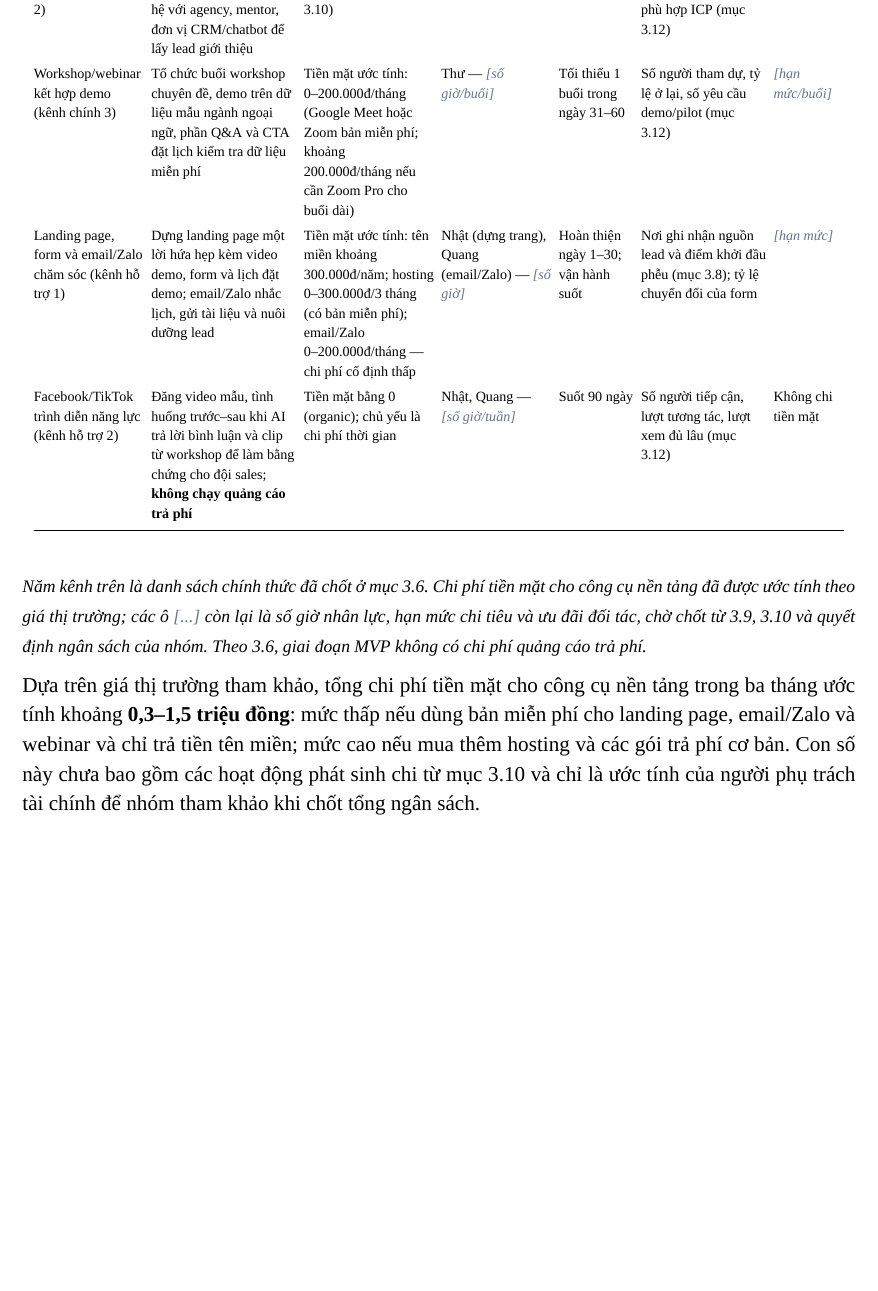
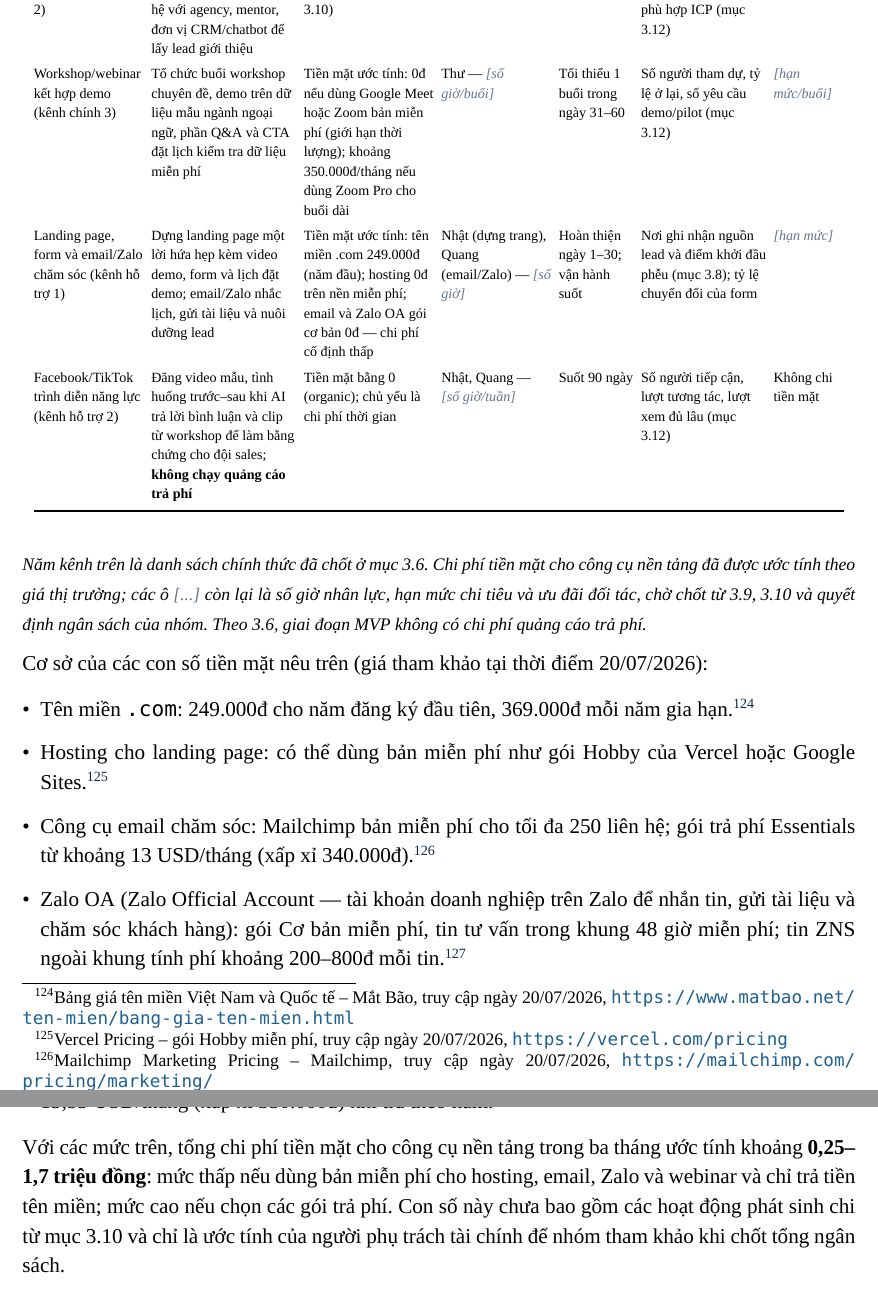
Before and after one commit to ariesanhthu/Khoinghiep-1Stream, a LaTeX document (report/BUSINESS PLAN DOCUMENT/main.tex, which reads report/BUSINESS PLAN DOCUMENT/PA3/3_11_ngan_sach_nguon_luc.tex): part of page 105 of 111 before the commit and two parts of pages 105 and 106 of 111 after it, the two joined at a grey line, cut so that both start at the same text, the shorter picture padded with empty space. Compiled offline with XeLaTeX; a missing font is replaced by an installed copy or a similar font.

Commit message:
3.11:kem trich dan nguon chinh thuc

```diff
--- a/report/BUSINESS PLAN DOCUMENT/PA3/3_11_ngan_sach_nguon_luc.tex
+++ b/report/BUSINESS PLAN DOCUMENT/PA3/3_11_ngan_sach_nguon_luc.tex
@@ -110,15 +110,25 @@ Bảng dưới đây liệt kê đúng năm kênh chính thức đã chốt ở
 
 Tiếp cận trực tiếp / ABM (kênh chính 1) & Lập danh sách 50--80 tài khoản mục tiêu, chấm điểm ICP; gửi tin nhắn/email cá nhân hóa nêu đúng nỗi đau vận hành và mời demo 20--30 phút & Tiền mặt gần bằng 0; chủ yếu là chi phí thời gian & Thư, Quang --- \placeholder{số giờ/tuần} & Lập danh sách ngày 1--30; outreach ngày 31--90 & 15--20 lead đạt ngưỡng (ngày 30); tỷ lệ phản hồi 20--30\% (mục 3.12) & \placeholder{hạn mức} \\
 Cộng đồng giáo dục và đối tác giới thiệu (kênh chính 2) & Đăng bài phân tích và checklist trong cộng đồng chủ trung tâm; xây quan hệ với agency, mentor, đơn vị CRM/chatbot để lấy lead giới thiệu & Tiền mặt gần bằng 0; có thể phát sinh ưu đãi nhỏ cho đối tác (chờ 3.10) & Quang --- \placeholder{số giờ/tuần} & Suốt 90 ngày & Số lead đúng ngành và số lead giới thiệu; góp vào chỉ tiêu lead phù hợp ICP (mục 3.12) & \placeholder{ưu đãi đối tác} \\
-Workshop/webinar kết hợp demo (kênh chính 3) & Tổ chức buổi workshop chuyên đề, demo trên dữ liệu mẫu ngành ngoại ngữ, phần Q\&A và CTA đặt lịch kiểm tra dữ liệu miễn phí & Tiền mặt ước tính: 0--200.000đ/tháng (Google Meet hoặc Zoom bản miễn phí; khoảng 200.000đ/tháng nếu cần Zoom Pro cho buổi dài) & Thư --- \placeholder{số giờ/buổi} & Tối thiểu 1 buổi trong ngày 31--60 & Số người tham dự, tỷ lệ ở lại, số yêu cầu demo/pilot (mục 3.12) & \placeholder{hạn mức/buổi} \\
-Landing page, form và email/Zalo chăm sóc (kênh hỗ trợ 1) & Dựng landing page một lời hứa hẹp kèm video demo, form và lịch đặt demo; email/Zalo nhắc lịch, gửi tài liệu và nuôi dưỡng lead & Tiền mặt ước tính: tên miền khoảng 300.000đ/năm; hosting 0--300.000đ/3 tháng (có bản miễn phí); email/Zalo 0--200.000đ/tháng --- chi phí cố định thấp & Nhật (dựng trang), Quang (email/Zalo) --- \placeholder{số giờ} & Hoàn thiện ngày 1--30; vận hành suốt & Nơi ghi nhận nguồn lead và điểm khởi đầu phễu (mục 3.8); tỷ lệ chuyển đổi của form & \placeholder{hạn mức} \\
+Workshop/webinar kết hợp demo (kênh chính 3) & Tổ chức buổi workshop chuyên đề, demo trên dữ liệu mẫu ngành ngoại ngữ, phần Q\&A và CTA đặt lịch kiểm tra dữ liệu miễn phí & Tiền mặt ước tính: 0đ nếu dùng Google Meet hoặc Zoom bản miễn phí (giới hạn thời lượng); khoảng 350.000đ/tháng nếu dùng Zoom Pro cho buổi dài & Thư --- \placeholder{số giờ/buổi} & Tối thiểu 1 buổi trong ngày 31--60 & Số người tham dự, tỷ lệ ở lại, số yêu cầu demo/pilot (mục 3.12) & \placeholder{hạn mức/buổi} \\
+Landing page, form và email/Zalo chăm sóc (kênh hỗ trợ 1) & Dựng landing page một lời hứa hẹp kèm video demo, form và lịch đặt demo; email/Zalo nhắc lịch, gửi tài liệu và nuôi dưỡng lead & Tiền mặt ước tính: tên miền .com 249.000đ (năm đầu); hosting 0đ trên nền miễn phí; email và Zalo OA gói cơ bản 0đ --- chi phí cố định thấp & Nhật (dựng trang), Quang (email/Zalo) --- \placeholder{số giờ} & Hoàn thiện ngày 1--30; vận hành suốt & Nơi ghi nhận nguồn lead và điểm khởi đầu phễu (mục 3.8); tỷ lệ chuyển đổi của form & \placeholder{hạn mức} \\
 Facebook/TikTok trình diễn năng lực (kênh hỗ trợ 2) & Đăng video mẫu, tình huống trước--sau khi AI trả lời bình luận và clip từ workshop để làm bằng chứng cho đội sales; \textbf{không chạy quảng cáo trả phí} & Tiền mặt bằng 0 (organic); chủ yếu là chi phí thời gian & Nhật, Quang --- \placeholder{số giờ/tuần} & Suốt 90 ngày & Số người tiếp cận, lượt tương tác, lượt xem đủ lâu (mục 3.12) & Không chi tiền mặt \\
 \end{longtable}
 \endgroup
 
 {\footnotesize\itshape Năm kênh trên là danh sách chính thức đã chốt ở mục 3.6. Chi phí tiền mặt cho công cụ nền tảng đã được ước tính theo giá thị trường; các ô \placeholder{...} còn lại là số giờ nhân lực, hạn mức chi tiêu và ưu đãi đối tác, chờ chốt từ 3.9, 3.10 và quyết định ngân sách của nhóm. Theo 3.6, giai đoạn MVP không có chi phí quảng cáo trả phí.}
 
-Dựa trên giá thị trường tham khảo, tổng chi phí tiền mặt cho công cụ nền tảng trong ba tháng ước tính khoảng \textbf{0,3--1,5 triệu đồng}: mức thấp nếu dùng bản miễn phí cho landing page, email/Zalo và webinar và chỉ trả tiền tên miền; mức cao nếu mua thêm hosting và các gói trả phí cơ bản. Con số này chưa bao gồm các hoạt động phát sinh chi từ mục 3.10 và chỉ là ước tính của người phụ trách tài chính để nhóm tham khảo khi chốt tổng ngân sách.
+Cơ sở của các con số tiền mặt nêu trên (giá tham khảo tại thời điểm 20/07/2026):
+
+\begin{itemize}
+    \item Tên miền \texttt{.com}: 249.000đ cho năm đăng ký đầu tiên, 369.000đ mỗi năm gia hạn.\footnote{Bảng giá tên miền Việt Nam và Quốc tế -- Mắt Bão, truy cập ngày 20/07/2026, \url{https://www.matbao.net/ten-mien/bang-gia-ten-mien.html}}
+    \item Hosting cho landing page: có thể dùng bản miễn phí như gói Hobby của Vercel hoặc Google Sites.\footnote{Vercel Pricing -- gói Hobby miễn phí, truy cập ngày 20/07/2026, \url{https://vercel.com/pricing}}
+    \item Công cụ email chăm sóc: Mailchimp bản miễn phí cho tối đa 250 liên hệ; gói trả phí Essentials từ khoảng 13 USD/tháng (xấp xỉ 340.000đ).\footnote{Mailchimp Marketing Pricing -- Mailchimp, truy cập ngày 20/07/2026, \url{https://mailchimp.com/pricing/marketing/}}
+    \item Zalo OA (Zalo Official Account --- tài khoản doanh nghiệp trên Zalo để nhắn tin, gửi tài liệu và chăm sóc khách hàng): gói Cơ bản miễn phí, tin tư vấn trong khung 48 giờ miễn phí; tin ZNS ngoài khung tính phí khoảng 200--800đ mỗi tin.\footnote{Bảng giá dịch vụ OA và ZNS -- Zalo Business Solutions, truy cập ngày 20/07/2026, \url{https://zalo.solutions/oa/pricing}}
+    \item Nền tảng webinar: Google Meet và Zoom có bản miễn phí (giới hạn thời lượng); Zoom Pro khoảng 13,33 USD/tháng (xấp xỉ 350.000đ) khi trả theo năm.\footnote{Zoom Workplace Pricing -- Zoom, truy cập ngày 20/07/2026, \url{https://zoom.us/pricing}}
+\end{itemize}
+
+Với các mức trên, tổng chi phí tiền mặt cho công cụ nền tảng trong ba tháng ước tính khoảng \textbf{0,25--1,7 triệu đồng}: mức thấp nếu dùng bản miễn phí cho hosting, email, Zalo và webinar và chỉ trả tiền tên miền; mức cao nếu chọn các gói trả phí. Con số này chưa bao gồm các hoạt động phát sinh chi từ mục 3.10 và chỉ là ước tính của người phụ trách tài chính để nhóm tham khảo khi chốt tổng ngân sách.
 
 \subsubsection{Ba kịch bản ngân sách}
 
```
